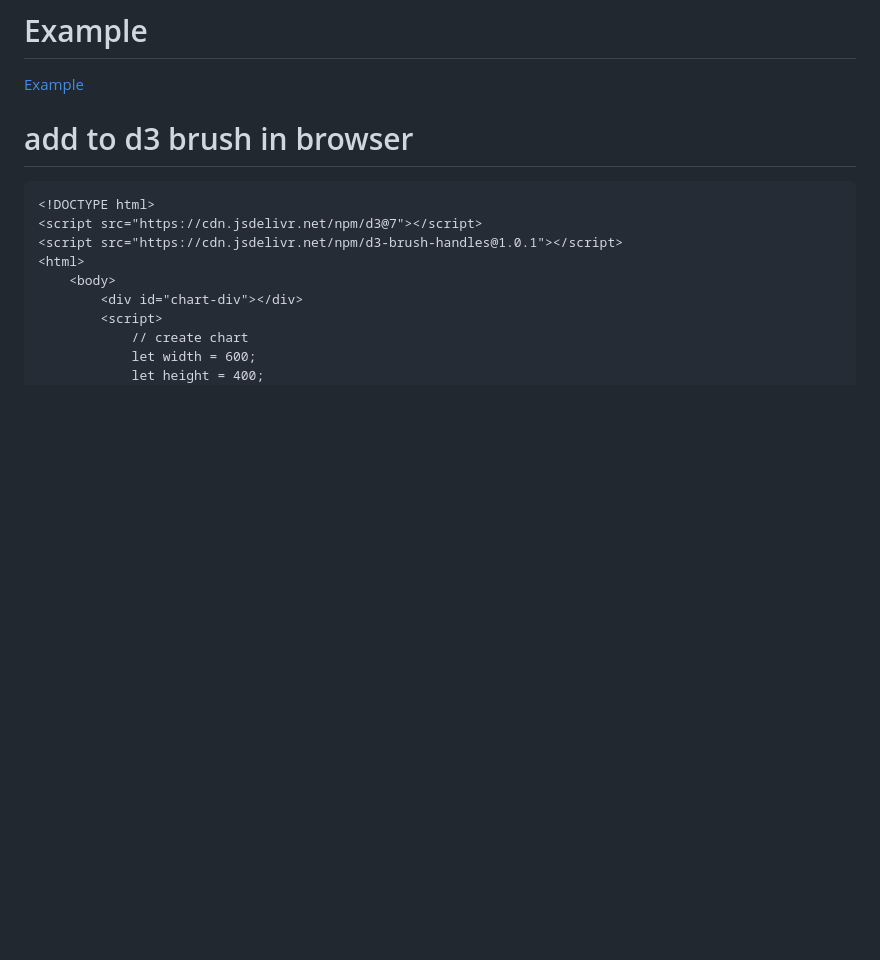
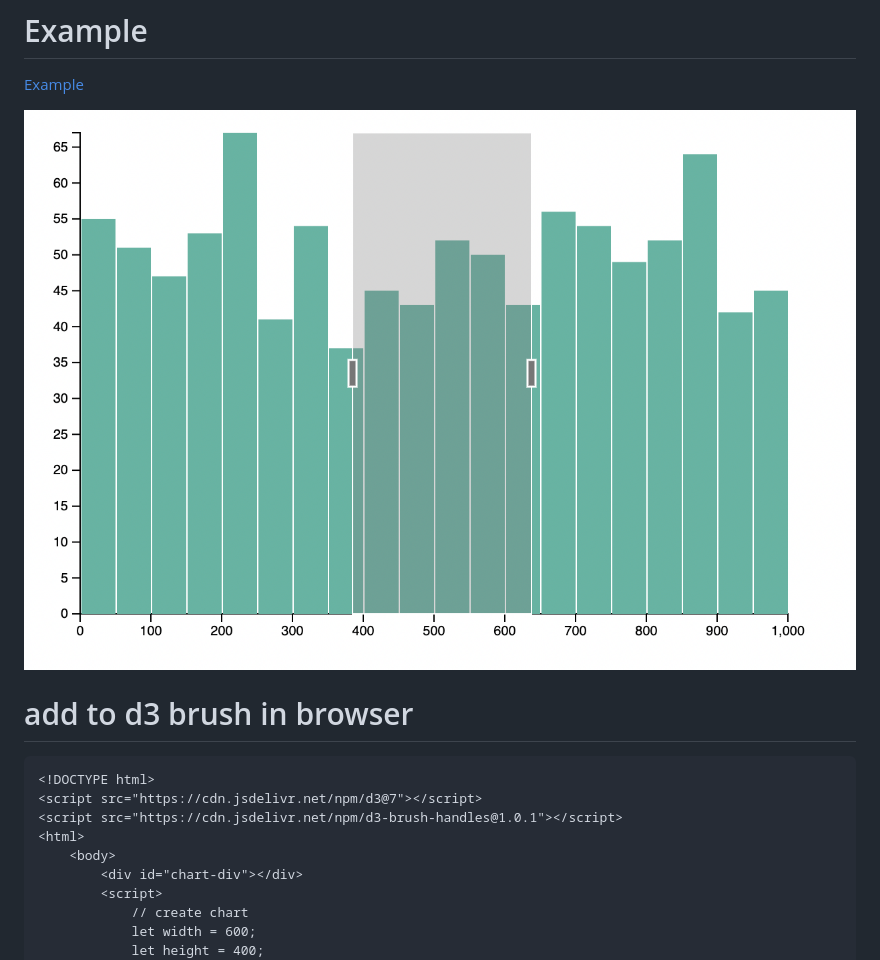
Before and after one commit to caldwellc/d3-brush-handles, a Markdown page: README.md, the part around the change. GitHub-like rendering; pictures changed too: brush-example.png (added); blank space fills up the shorter version.

Commit message:
add image of brushes

````diff
--- a/README.md
+++ b/README.md
@@ -7,6 +7,8 @@ Library for adding handles to a one-dimensional d3 brush along the x-dimension.
 
 # Example
 [Example](https://caldwellc.github.io/d3-brush-handles/)
+
+![Brush Example](https://github.com/caldwellc/d3-brush-handles/blob/main/brush-example.png?raw=true)
 
 # add to d3 brush in browser
 ```html
````
